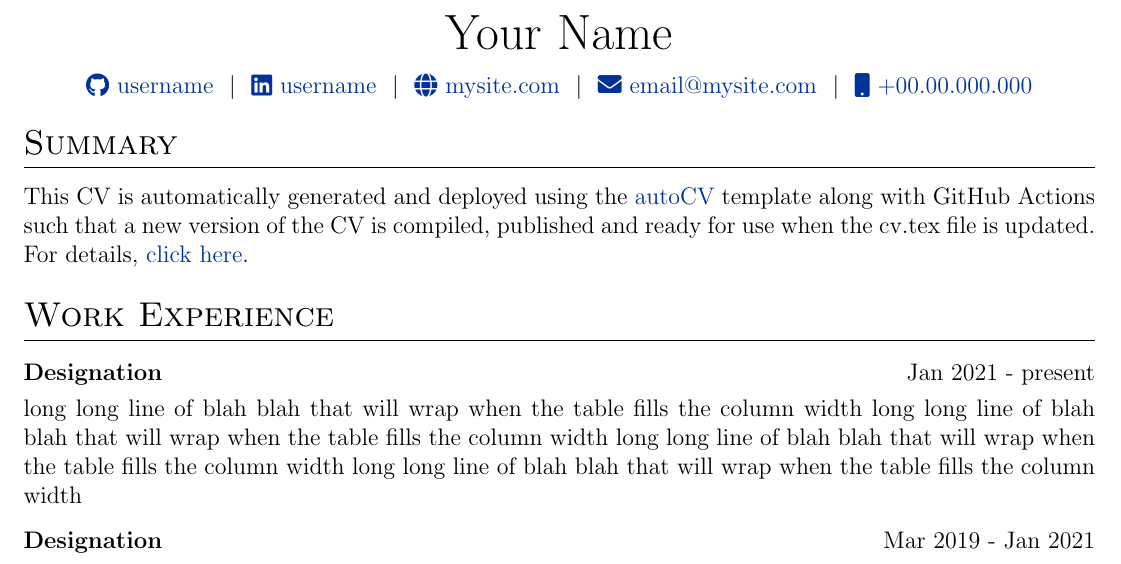
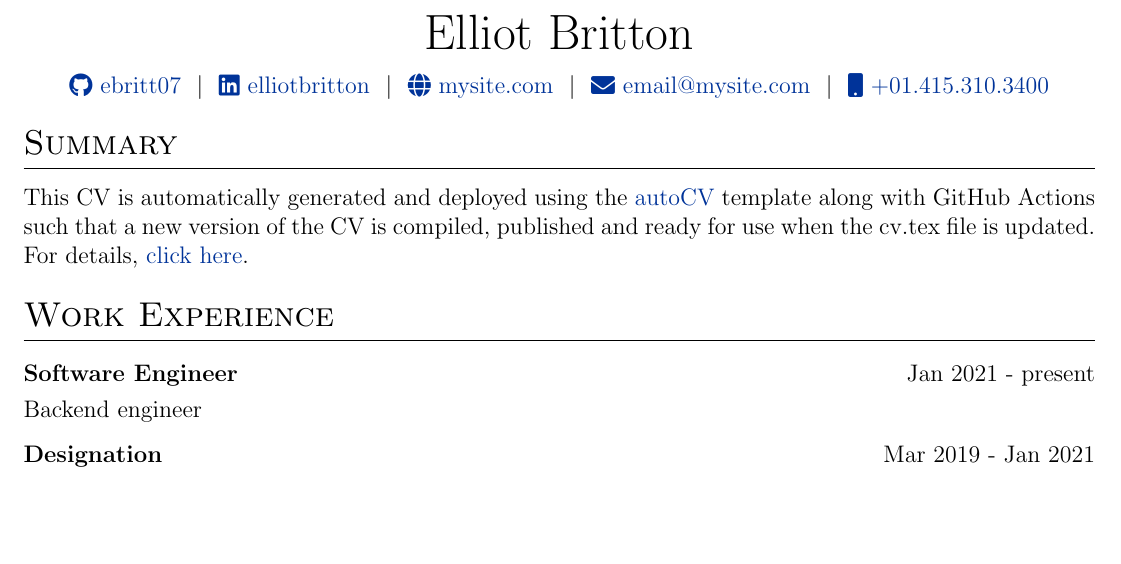
Before and after one commit to ebritt07/resume, a LaTeX CV (cv.tex): part of the page, cut at the place of the change, the shorter picture padded with empty space. Compiled offline with pdfLaTeX.

Commit message:
updated resume

```diff
--- a/cv.tex
+++ b/cv.tex
@@ -116,12 +93,12 @@
 % \end{tabularx}
 
 \begin{tabularx}{\linewidth}{@{} C @{}}
-\Huge{Your Name} \\[7.5pt]
-\href{https://github.com/username}{\raisebox{-0.05\height}\faGithub\ username} \ $|$ \
-\href{https://linkedin.com/in/username}{\raisebox{-0.05\height}\faLinkedin\ username} \ $|$ \
+\Huge{Elliot Britton} \\[7.5pt]
+\href{https://github.com/ebritt07}{\raisebox{-0.05\height}\faGithub\ ebritt07} \ $|$ \
+\href{https://linkedin.com/in/elliotbritton}{\raisebox{-0.05\height}\faLinkedin\ elliotbritton} \ $|$ \
 \href{https://mysite.com}{\raisebox{-0.05\height}\faGlobe \ mysite.com} \ $|$ \
 \href{mailto:email@mysite.com}{\raisebox{-0.05\height}\faEnvelope \ email@mysite.com} \ $|$ \
-\href{tel:+000000000000}{\raisebox{-0.05\height}\faMobile \ +00.00.000.000} \\
+\href{tel:+41531034000}{\raisebox{-0.05\height}\faMobile \ +01.415.310.3400} \\
 \end{tabularx}
 
 %----------------------------------------------------------------------------------------
@@ -136,8 +113,8 @@ This CV is automatically generated and deployed using the \href{https://github.c
 \section{Work Experience}
 
 \begin{tabularx}{\linewidth}{ @{}l r@{} }
-\textbf{Designation} & \hfill Jan 2021 - present \\[3.75pt]
-\multicolumn{2}{@{}X@{}}{long long line of blah blah that will wrap when the table fills the column width long long line of blah blah that will wrap when the table fills the column width long long line of blah blah that will wrap when the table fills the column width long long line of blah blah that will wrap when the table fills the column width}  \\
+\textbf{Software Engineer} & \hfill Jan 2021 - present \\[3.75pt]
+\multicolumn{2}{@{}X@{}}{Backend engineer}  \\
 \end{tabularx}
 
 \begin{tabularx}{\linewidth}{ @{}l r@{} }
```
Also changed, not shown: cv.tex (25 more changed lines).
